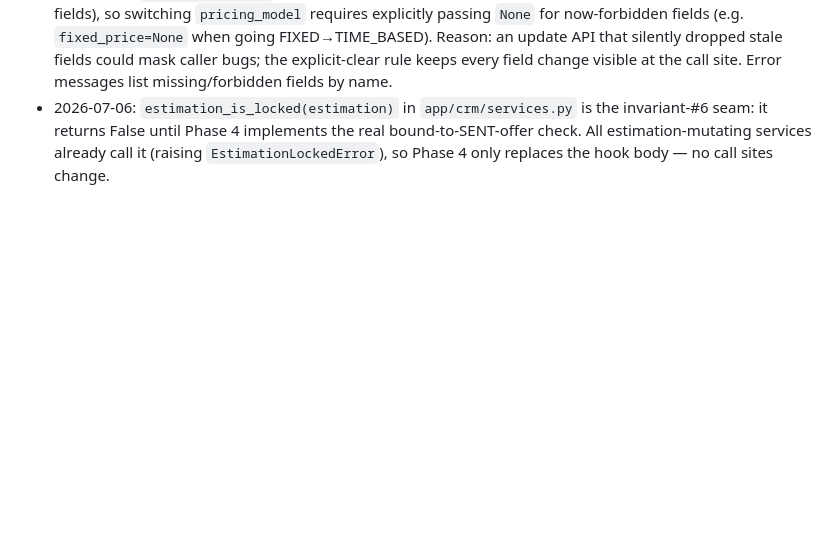
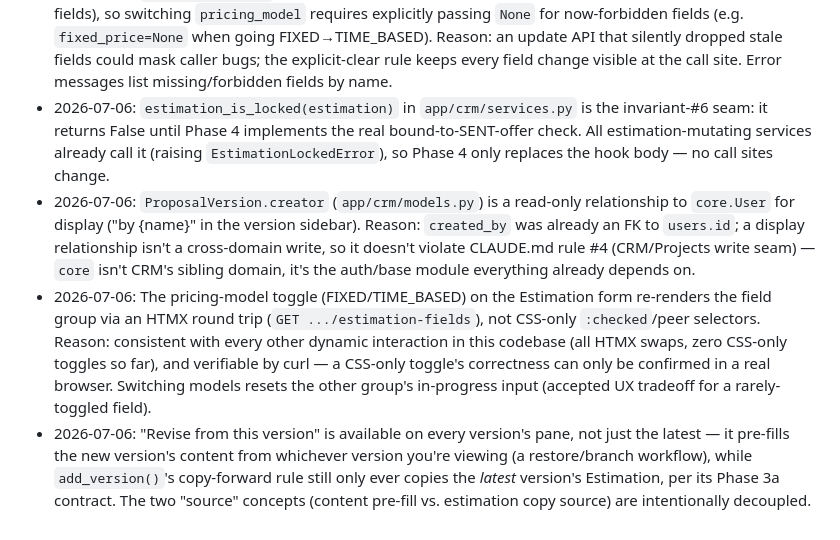
Before and after one commit to vjmayr/crmpm, a Markdown page: DECISIONS.md, the part around the change. Rendered like a GitHub page; blank space fills up the shorter version.

Commit message:
Document Phase 3b decisions: creator relationship, HTMX toggle, revise-from-any-version

```diff
--- a/DECISIONS.md
+++ b/DECISIONS.md
@@ -12,3 +12,6 @@
 - 2026-07-06: Estimation copy-forward rule (`add_version(copy_estimation=True)`, `app/crm/services.py`): the latest version's Estimation is duplicated as a NEW row attached to the new version; pricing evolves by editing the copy. Estimation rows are never re-parented or shared across versions. Reason: preserves each version's pricing as part of its immutable historical snapshot (D6: estimation prices version with content) while making revisions cheap.
 - 2026-07-06: `set_estimation()` validates the MERGED final state (existing values overlaid with passed fields), so switching `pricing_model` requires explicitly passing `None` for now-forbidden fields (e.g. `fixed_price=None` when going FIXED→TIME_BASED). Reason: an update API that silently dropped stale fields could mask caller bugs; the explicit-clear rule keeps every field change visible at the call site. Error messages list missing/forbidden fields by name.
 - 2026-07-06: `estimation_is_locked(estimation)` in `app/crm/services.py` is the invariant-#6 seam: it returns False until Phase 4 implements the real bound-to-SENT-offer check. All estimation-mutating services already call it (raising `EstimationLockedError`), so Phase 4 only replaces the hook body — no call sites change.
+- 2026-07-06: `ProposalVersion.creator` (`app/crm/models.py`) is a read-only relationship to `core.User` for display ("by {name}" in the version sidebar). Reason: `created_by` was already an FK to `users.id`; a display relationship isn't a cross-domain write, so it doesn't violate CLAUDE.md rule #4 (CRM/Projects write seam) — `core` isn't CRM's sibling domain, it's the auth/base module everything already depends on.
+- 2026-07-06: The pricing-model toggle (FIXED/TIME_BASED) on the Estimation form re-renders the field group via an HTMX round trip (`GET .../estimation-fields`), not CSS-only `:checked`/peer selectors. Reason: consistent with every other dynamic interaction in this codebase (all HTMX swaps, zero CSS-only toggles so far), and verifiable by curl — a CSS-only toggle's correctness can only be confirmed in a real browser. Switching models resets the other group's in-progress input (accepted UX tradeoff for a rarely-toggled field).
+- 2026-07-06: "Revise from this version" is available on every version's pane, not just the latest — it pre-fills the new version's content from whichever version you're viewing (a restore/branch workflow), while `add_version()`'s copy-forward rule still only ever copies the *latest* version's Estimation, per its Phase 3a contract. The two "source" concepts (content pre-fill vs. estimation copy source) are intentionally decoupled.
```
